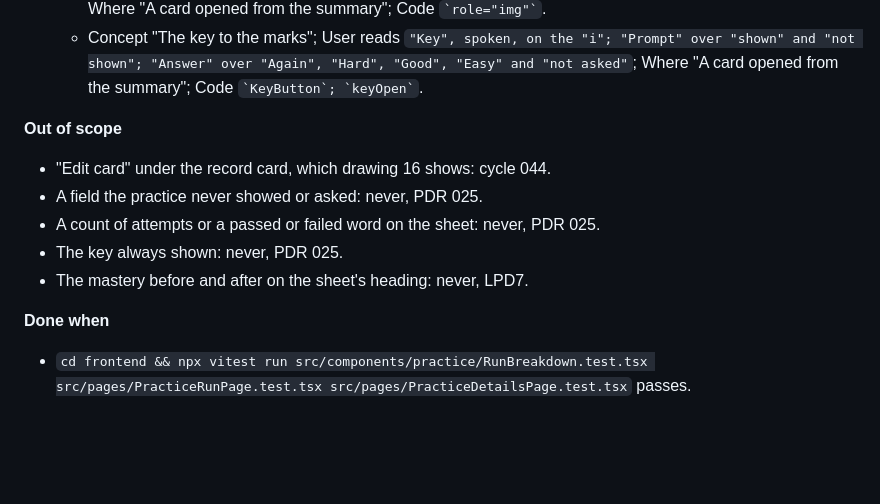
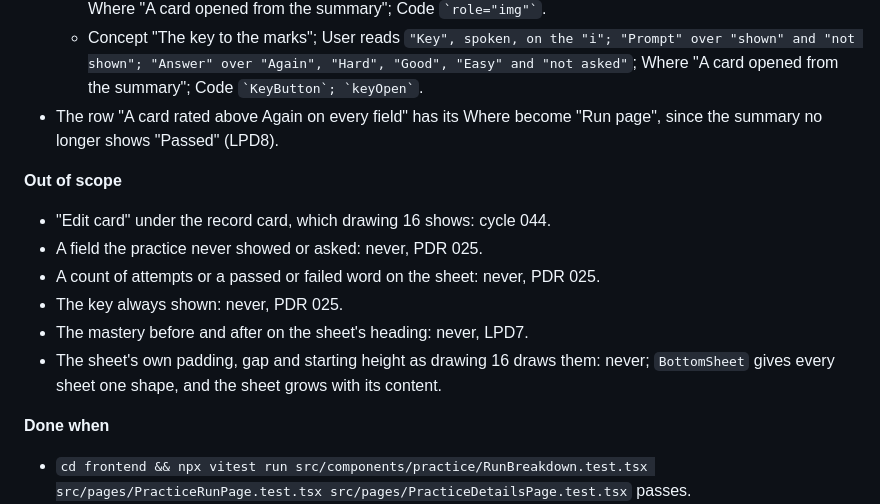
Before and after one commit to lushihui51/Flashy, a Markdown page: docs/cycles/040-the-practice-summary.md, the part around the change. Rendered like a GitHub page; blank space fills up the shorter version.

Commit message:
docs: amend cycle 040, T3 sets the passed row's Where to the run page and leaves the sheet's shape to BottomSheet
Co-Authored-By: Claude Fable 5.1 <noreply@anthropic.com>

```diff
--- a/docs/cycles/040-the-practice-summary.md
+++ b/docs/cycles/040-the-practice-summary.md
@@ -404,6 +404,7 @@ A row on the summary opens the card as a sheet showing its name, its circle and
   - Concept "An answer field's mark"; User reads `a solid red dot for Again; a red ring with a dot for Hard; an ink ring with a dot for Good; a solid ink dot for Easy; an empty light-grey ring when the attempt did not ask it; "not asked"`; Where "A card opened from the summary; the key"; Code `` `RatingMark`; `rating` ``.
   - Concept "A field's marks, spoken"; User reads `its name, then each mark in turn joined by "then", as "OS: shown, then not shown, then shown" or "Privilege needed: Easy, then not asked, then Good"`; Where "A card opened from the summary"; Code `` `role="img"` ``.
   - Concept "The key to the marks"; User reads `"Key", spoken, on the "i"; "Prompt" over "shown" and "not shown"; "Answer" over "Again", "Hard", "Good", "Easy" and "not asked"`; Where "A card opened from the summary"; Code `` `KeyButton`; `keyOpen` ``.
+- The row "A card rated above Again on every field" has its Where become "Run page", since the summary no longer shows "Passed" (LPD8).
 
 **Out of scope**
 
@@ -412,6 +413,7 @@ A row on the summary opens the card as a sheet showing its name, its circle and
 - A count of attempts or a passed or failed word on the sheet: never, PDR 025.
 - The key always shown: never, PDR 025.
 - The mastery before and after on the sheet's heading: never, LPD7.
+- The sheet's own padding, gap and starting height as drawing 16 draws them: never; `BottomSheet` gives every sheet one shape, and the sheet grows with its content.
 
 **Done when**
 
```
